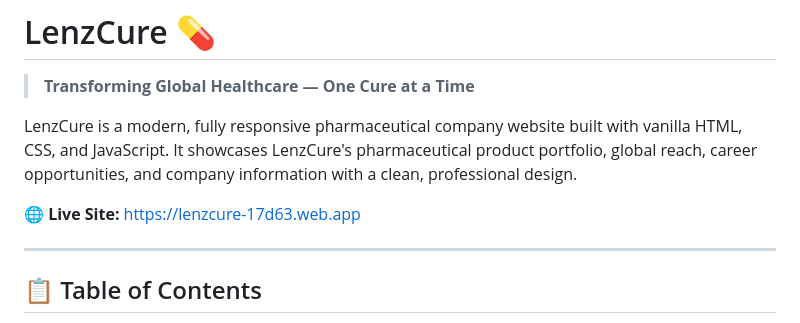
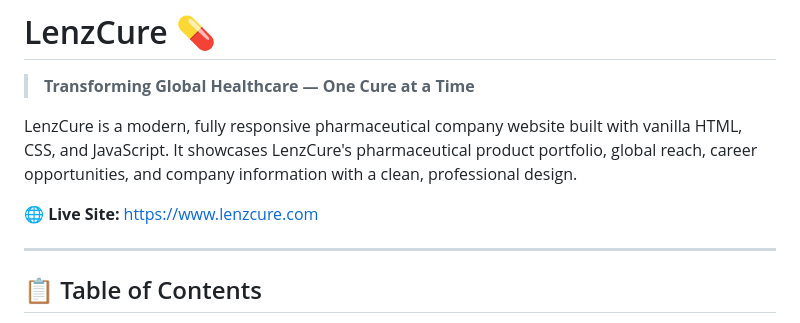
Before and after one commit to Aadarsh2021/Lenzcure, a Markdown page: README.md, the part around the change. Drawn GitHub-style.

Commit message:
docs: update live site URL to production domain (lenzcure.com)

```diff
--- a/README.md
+++ b/README.md
@@ -4,7 +4,7 @@
 
 LenzCure is a modern, fully responsive pharmaceutical company website built with vanilla HTML, CSS, and JavaScript. It showcases LenzCure's pharmaceutical product portfolio, global reach, career opportunities, and company information with a clean, professional design.
 
-🌐 **Live Site:** [https://lenzcure-17d63.web.app](https://lenzcure-17d63.web.app)
+🌐 **Live Site:** [https://www.lenzcure.com](https://www.lenzcure.com)
 
 ---
 
```
